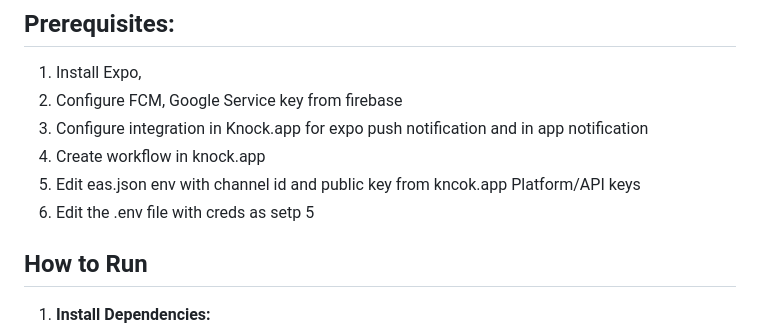
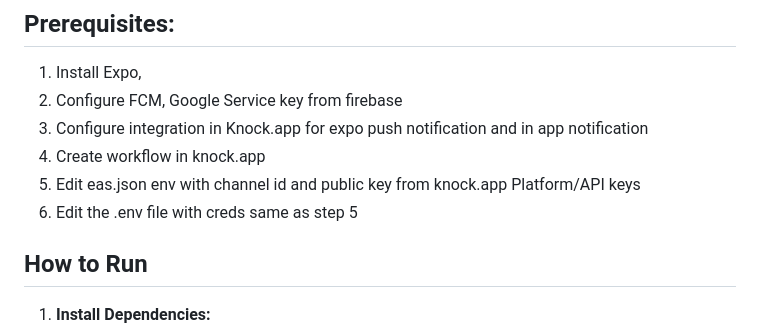
Before and after one commit to Ahsaniat/Prohori, a Markdown page: README.md, the part around the change. GitHub-like rendering.

Commit message:
Fix typo in README for knock.app instructions
Corrected a typo in the README regarding 'knock.app'.

```diff
--- a/README.md
+++ b/README.md
@@ -6,8 +6,8 @@ This is the React Native mobile client for ShasthoHive, built with **Expo** and
 2. Configure FCM, Google Service key from firebase
 3. Configure integration in Knock.app for expo push notification and in app notification
 4. Create workflow in knock.app
-5. Edit eas.json env with channel id and public key from kncok.app Platform/API keys
-6. Edit the .env file with creds as setp 5
+5. Edit eas.json env with channel id and public key from knock.app Platform/API keys
+6. Edit the .env file with creds same as step 5
 
 ##  How to Run
 
```
